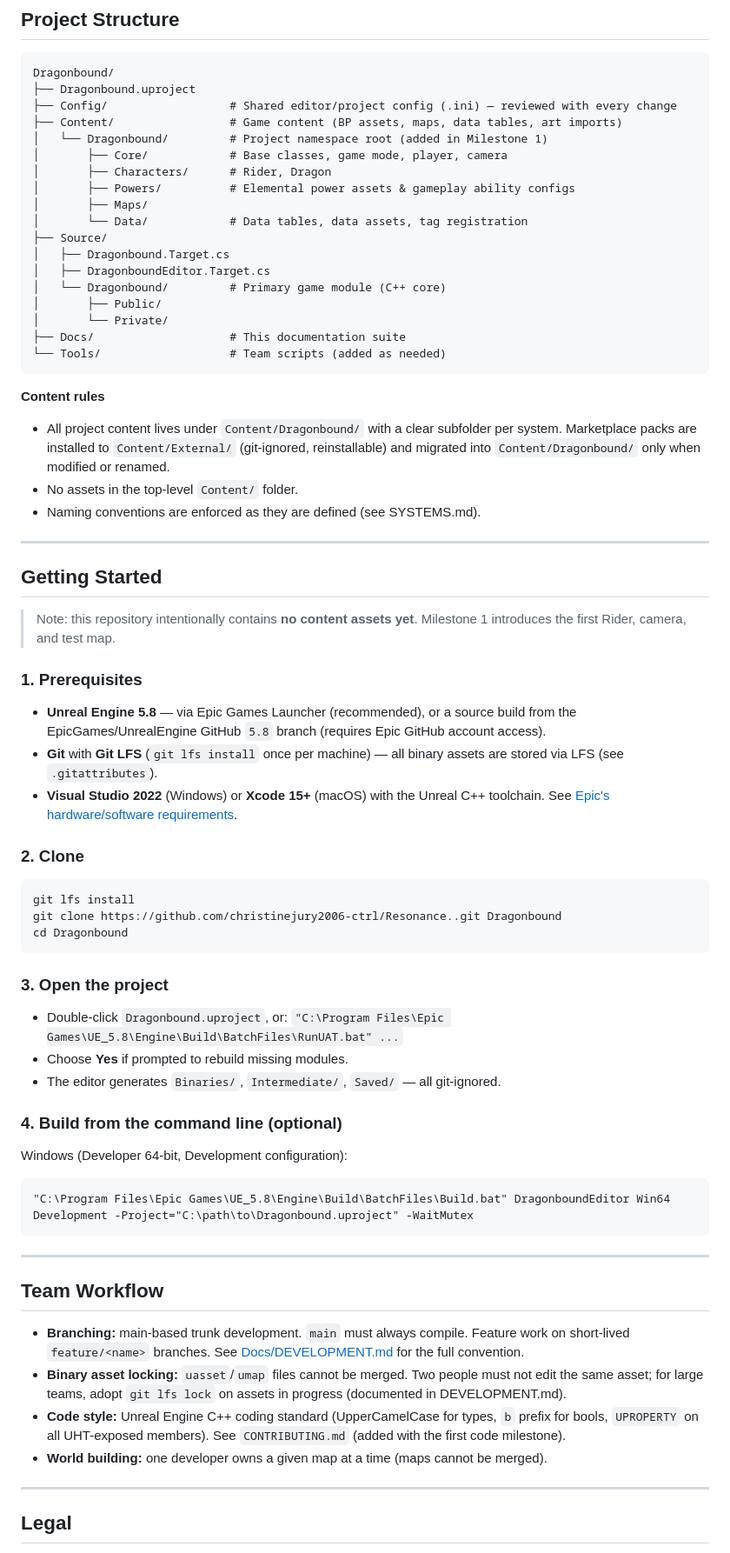
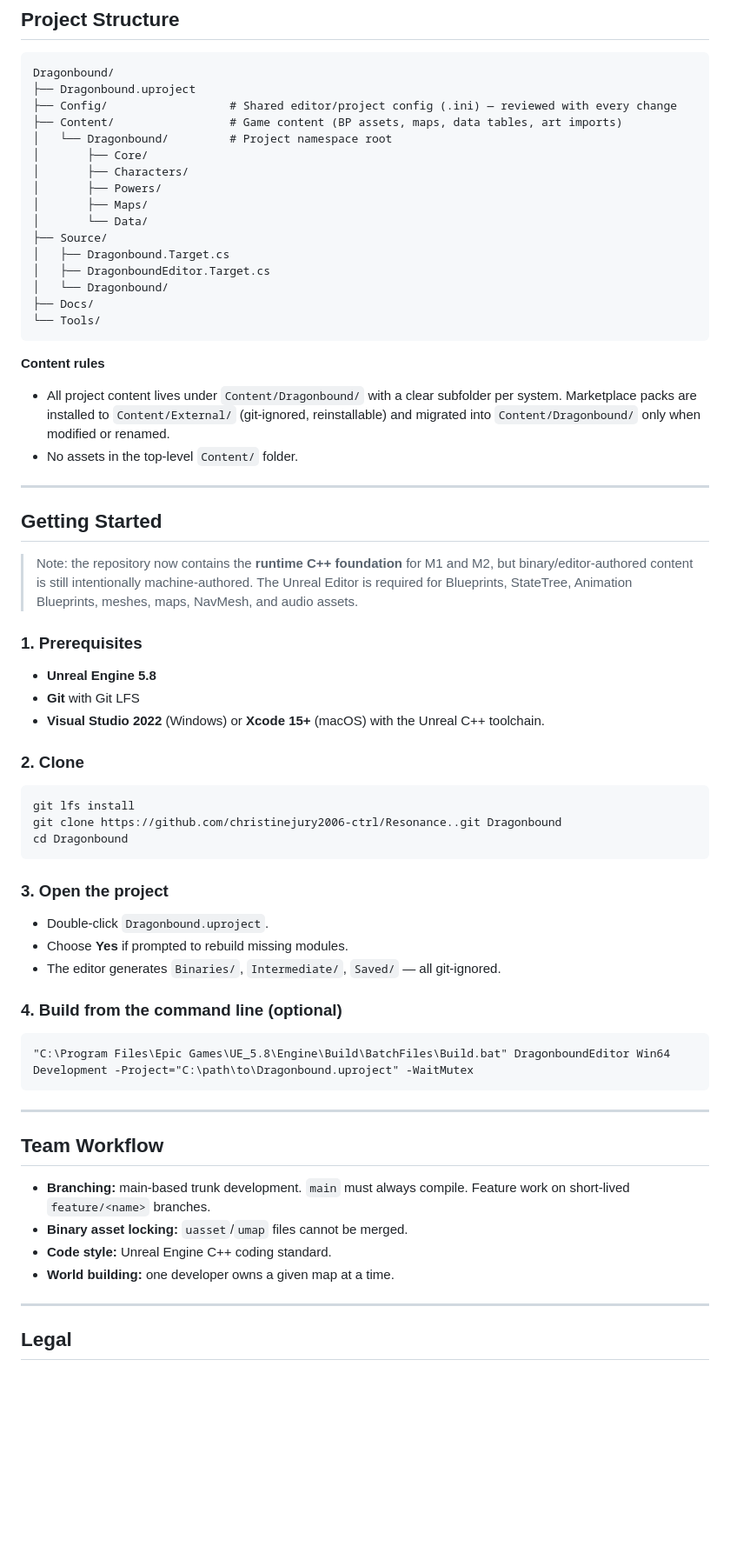
Before and after one commit to christinejury2006-ctrl/Resonance., a Markdown page: README.md, the part around one of its changes. Shown at 87% size. Rendered like a GitHub page; blank space fills up the shorter version.

````diff
--- a/README.md
+++ b/README.md
@@ -85,20 +90,18 @@ Dragonbound/
 ├── Dragonbound.uproject
 ├── Config/                  # Shared editor/project config (.ini) — reviewed with every change
 ├── Content/                 # Game content (BP assets, maps, data tables, art imports)
-│   └── Dragonbound/         # Project namespace root (added in Milestone 1)
-│       ├── Core/            # Base classes, game mode, player, camera
-│       ├── Characters/      # Rider, Dragon
-│       ├── Powers/          # Elemental power assets & gameplay ability configs
+│   └── Dragonbound/         # Project namespace root
+│       ├── Core/
+│       ├── Characters/
+│       ├── Powers/
 │       ├── Maps/
-│       └── Data/            # Data tables, data assets, tag registration
+│       └── Data/
 ├── Source/
 │   ├── Dragonbound.Target.cs
 │   ├── DragonboundEditor.Target.cs
-│   └── Dragonbound/         # Primary game module (C++ core)
-│       ├── Public/
-│       └── Private/
-├── Docs/                    # This documentation suite
-└── Tools/                   # Team scripts (added as needed)
+│   └── Dragonbound/
+├── Docs/
+└── Tools/
 ```
 
 **Content rules**
@@ -108,25 +111,21 @@ Dragonbound/
   `Content/External/` (git-ignored, reinstallable) and migrated into
   `Content/Dragonbound/` only when modified or renamed.
 - No assets in the top-level `Content/` folder.
-- Naming conventions are enforced as they are defined (see SYSTEMS.md).
 
 ---
 
 ## Getting Started
 
-> Note: this repository intentionally contains **no content assets yet**.
-> Milestone 1 introduces the first Rider, camera, and test map.
+> Note: the repository now contains the **runtime C++ foundation** for M1
+> and M2, but binary/editor-authored content is still intentionally
+> machine-authored. The Unreal Editor is required for Blueprints, StateTree,
+> Animation Blueprints, meshes, maps, NavMesh, and audio assets.
 
 ### 1. Prerequisites
 
-- **Unreal Engine 5.8** — via Epic Games Launcher (recommended), or a
-  source build from the EpicGames/UnrealEngine GitHub `5.8` branch
-  (requires Epic GitHub account access).
-- **Git** with **Git LFS** (`git lfs install` once per machine) — all
-  binary assets are stored via LFS (see `.gitattributes`).
-- **Visual Studio 2022** (Windows) or **Xcode 15+** (macOS) with the
-  Unreal C++ toolchain. See
-  [Epic's hardware/software requirements](https://dev.epicgames.com/documentation/en-us/unreal-engine/hardware-and-software-specifications-for-unreal-engine).
+- **Unreal Engine 5.8**
+- **Git** with Git LFS
+- **Visual Studio 2022** (Windows) or **Xcode 15+** (macOS) with the Unreal C++ toolchain.
 
 ### 2. Clone
 
@@ -138,15 +137,12 @@ cd Dragonbound
 
 ### 3. Open the project
 
-- Double-click `Dragonbound.uproject`, or:
-  `"C:\Program Files\Epic Games\UE_5.8\Engine\Build\BatchFiles\RunUAT.bat" ...`
+- Double-click `Dragonbound.uproject`.
 - Choose **Yes** if prompted to rebuild missing modules.
 - The editor generates `Binaries/`, `Intermediate/`, `Saved/` — all
   git-ignored.
 
 ### 4. Build from the command line (optional)
-
-Windows (Developer 64-bit, Development configuration):
 
 ```bat
 "C:\Program Files\Epic Games\UE_5.8\Engine\Build\BatchFiles\Build.bat" DragonboundEditor Win64 Development -Project="C:\path\to\Dragonbound.uproject" -WaitMutex
@@ -157,16 +153,10 @@ Windows (Developer 64-bit, Development configuration):
 ## Team Workflow
 
 - **Branching:** main-based trunk development. `main` must always compile.
-  Feature work on short-lived `feature/<name>` branches. See
-  [Docs/DEVELOPMENT.md](Docs/DEVELOPMENT.md) for the full convention.
-- **Binary asset locking:** `uasset`/`umap` files cannot be merged. Two
-  people must not edit the same asset; for large teams, adopt
-  `git lfs lock` on assets in progress (documented in DEVELOPMENT.md).
-- **Code style:** Unreal Engine C++ coding standard (UpperCamelCase for
-  types, `b` prefix for bools, `UPROPERTY` on all UHT-exposed members).
-  See `CONTRIBUTING.md` (added with the first code milestone).
-- **World building:** one developer owns a given map at a time (maps
-  cannot be merged).
+  Feature work on short-lived `feature/<name>` branches.
+- **Binary asset locking:** `uasset`/`umap` files cannot be merged.
+- **Code style:** Unreal Engine C++ coding standard.
+- **World building:** one developer owns a given map at a time.
 
 ---
 
````
Also changed, not shown: other parts of README.md (+16 -11 lines).
